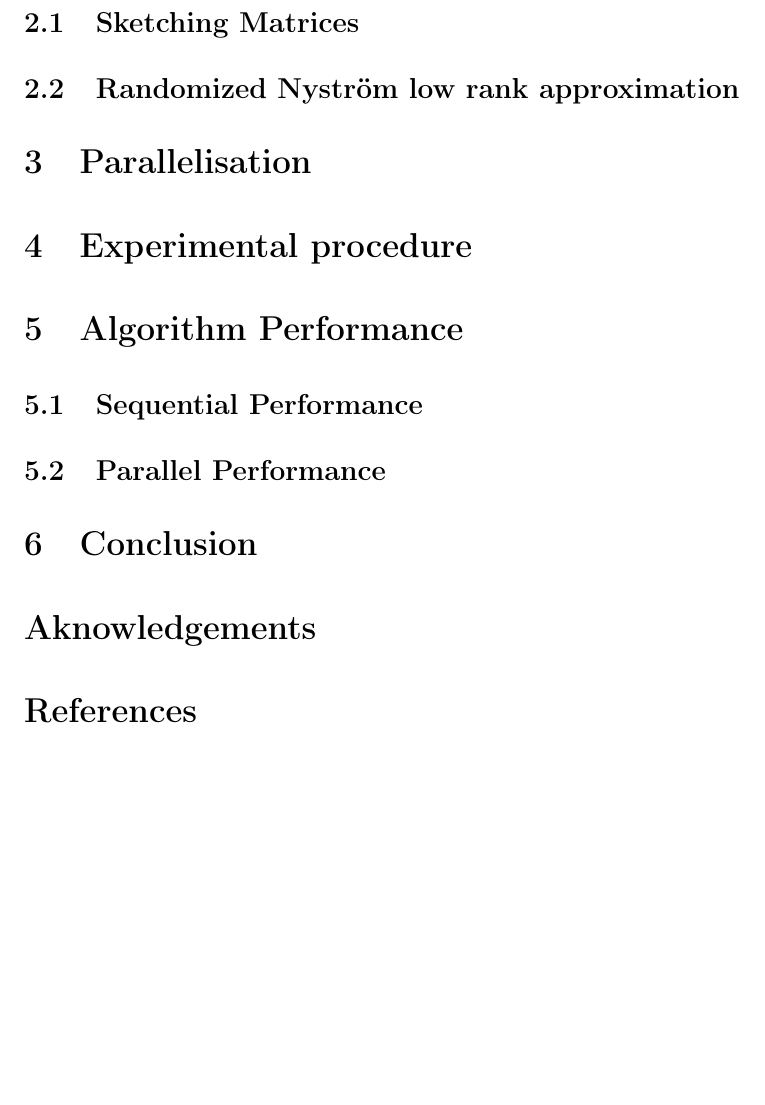
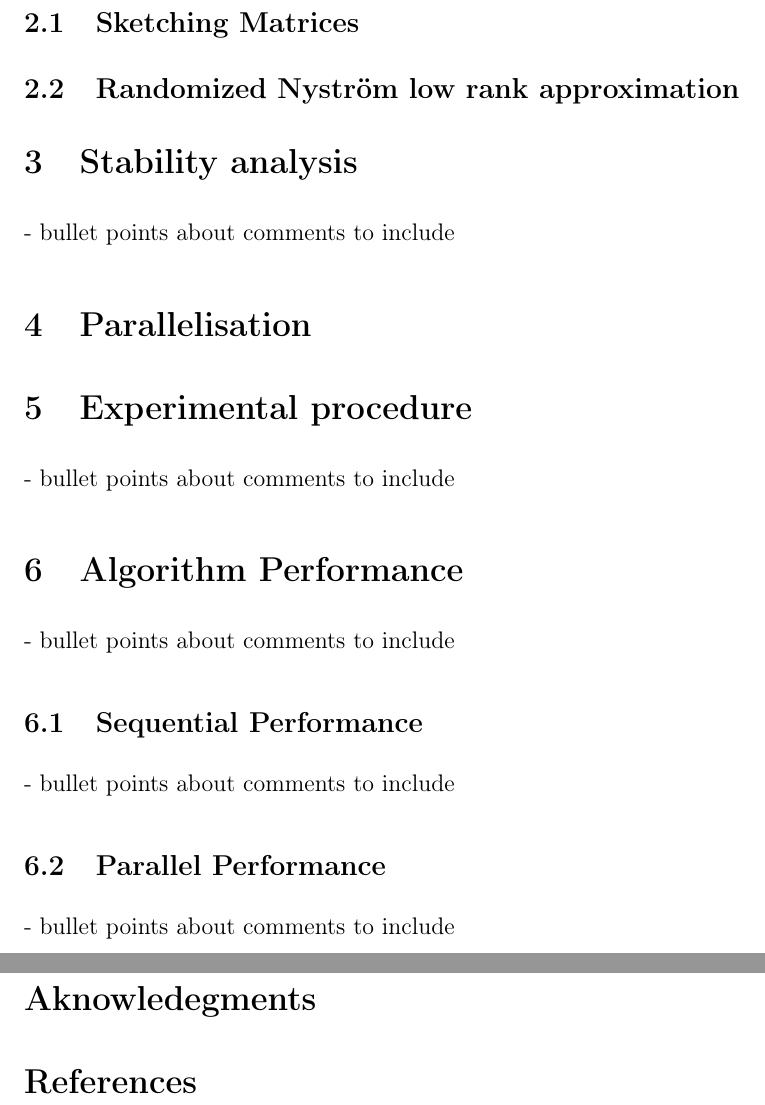
Before and after one commit to Tiddy-Fje/parallel-randomized-nystrom, a LaTeX document (report/report.tex): part of page 3 of 3 before the commit and two parts of pages 3 and 4 of 4 after it, the two joined at a grey line, cut so that both start at the same text, the shorter picture padded with empty space. Compiled offline with pdfLaTeX.

Commit message:
Added notees to report

```diff
--- a/report/report.tex
+++ b/report/report.tex
@@ -15,27 +15,23 @@
 	\pagenumbering{arabic}
 	\setcounter{page}{1}
 
-	%\begin{center}
-	%    \Large
-	%    \textbf{Randomized Nyström}
-	%    \vspace{0.4cm}
-	%    \large
-	%	HPC for numerical methods and data analysis \\
-	%    Student : Amal Seddas \& Tara Fjellman \\
-	%    \small{Fall 2024}
-	%\end{center}
-
 	\section{Introduction}
 	\section{Algorithms}
         \subsection{Sketching Matrices}
         \subsection{Randomized Nyström low rank approximation}
+	\section{Stability analysis}
+		- bullet points about comments to include
 	\section{Parallelisation}
 	\section{Experimental procedure}
+		- bullet points about comments to include
 	\section{Algorithm Performance}
+		- bullet points about comments to include
         \subsection{Sequential Performance}
+			- bullet points about comments to include
         \subsection{Parallel Performance}
+			- bullet points about comments to include
 	\section{Conclusion}
-	\section*{Aknowledgements}
+	\section*{Aknowledegments}
 	\section*{References}
 	%\appendix
 	%	\section{Runtime Estimation}\label{appendix:runtime_estimation}
```
Also changed, not shown: report/report.pdf, 2 other files.
